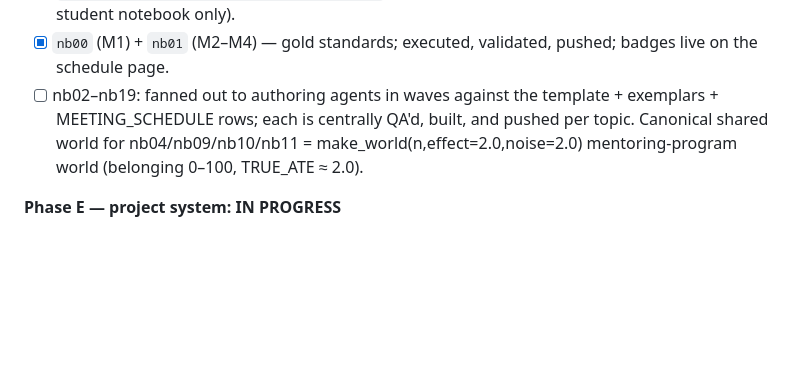
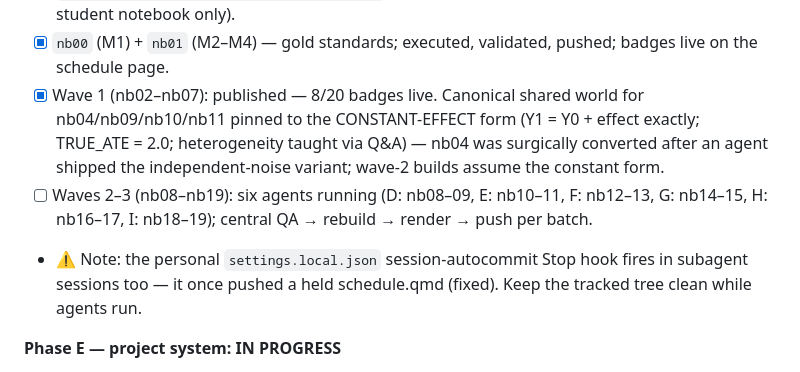
Before and after one commit to davi-moreira/2026F_evidence_driven_research_purdue_HONR464, a Markdown page: planning/BUILD_STATUS.md, the part around the change. Rendered like a GitHub page; blank space fills up the shorter version.

Commit message:
chore: BUILD_STATUS — wave 1 published, canonical world pinned constant-effect
Co-Authored-By: Claude Fable 5 <noreply@anthropic.com>

```diff
--- a/planning/BUILD_STATUS.md
+++ b/planning/BUILD_STATUS.md
@@ -112,11 +112,17 @@ not-permitted named in every meeting. See `course_config.yaml`.
       future edits; committed artifact = student notebook only).
 - [x] `nb00` (M1) + `nb01` (M2–M4) — gold standards; executed, validated,
       pushed; badges live on the schedule page.
-- [ ] nb02–nb19: fanned out to authoring agents in waves against the template +
-      exemplars + MEETING_SCHEDULE rows; each is centrally QA'd, built, and
-      pushed per topic. Canonical shared world for nb04/nb09/nb10/nb11 =
-      make_world(n,effect=2.0,noise=2.0) mentoring-program world (belonging
-      0–100, TRUE_ATE ≈ 2.0).
+- [x] Wave 1 (nb02–nb07): published — 8/20 badges live. Canonical shared world
+      for nb04/nb09/nb10/nb11 pinned to the CONSTANT-EFFECT form
+      (Y1 = Y0 + effect exactly; TRUE_ATE = 2.0; heterogeneity taught via Q&A) —
+      nb04 was surgically converted after an agent shipped the independent-noise
+      variant; wave-2 builds assume the constant form.
+- [ ] Waves 2–3 (nb08–nb19): six agents running (D: nb08–09, E: nb10–11,
+      F: nb12–13, G: nb14–15, H: nb16–17, I: nb18–19); central QA → rebuild →
+      render → push per batch.
+- ⚠️ Note: the personal `settings.local.json` session-autocommit Stop hook fires
+      in subagent sessions too — it once pushed a held schedule.qmd (fixed).
+      Keep the tracked tree clean while agents run.
 
 **Phase E — project system: IN PROGRESS**
 - [x] Exemplar `_research_project/2026Fall/milestone_01_research_question_pitch.md`
```
